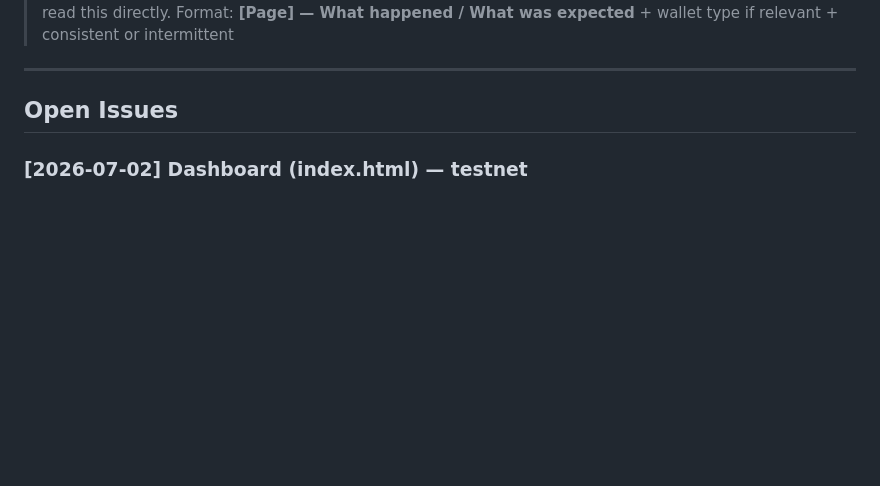
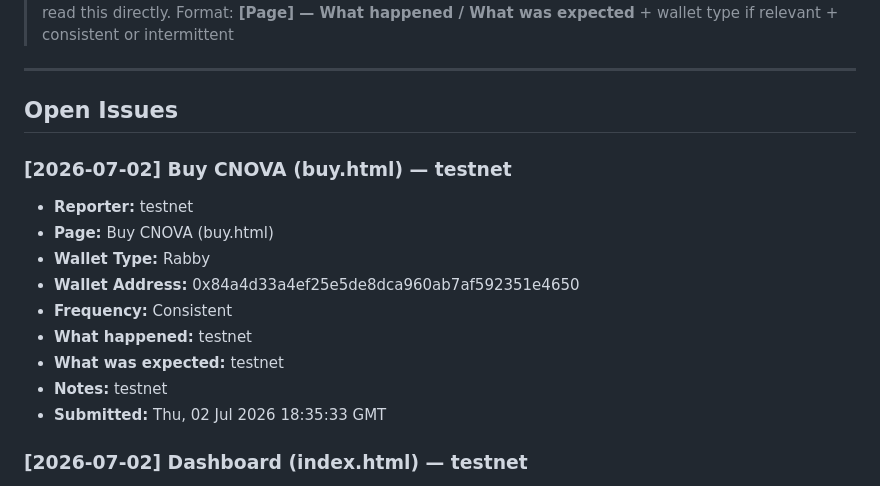
Before and after one commit to CryptoTechSXM/cryptonova-testnet-app, a Markdown page: BUGS.md, the part around the change. Drawn GitHub-style; blank space fills up the shorter version.

Commit message:
bug-report(2026-07-02): Buy — new report

```diff
--- a/BUGS.md
+++ b/BUGS.md
@@ -6,6 +6,18 @@
 ---
 
 ## Open Issues
+
+### [2026-07-02] Buy CNOVA (buy.html) — testnet
+- **Reporter:** testnet
+- **Page:** Buy CNOVA (buy.html)
+- **Wallet Type:** Rabby
+- **Wallet Address:** 0x84a4d33a4ef25e5de8dca960ab7af592351e4650
+- **Frequency:** Consistent
+- **What happened:** testnet
+- **What was expected:** testnet
+- **Notes:** testnet
+- **Submitted:** Thu, 02 Jul 2026 18:35:33 GMT
+
 
 ### [2026-07-02] Dashboard (index.html) — testnet
 - **Reporter:** testnet
```
